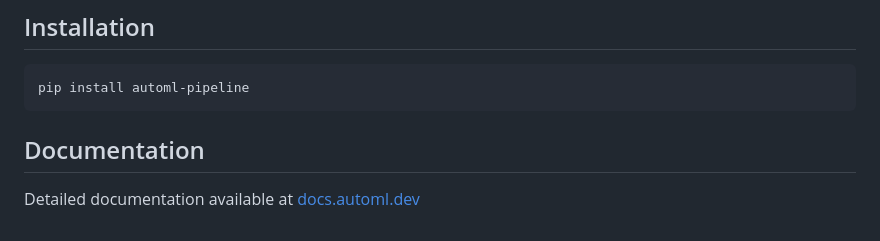
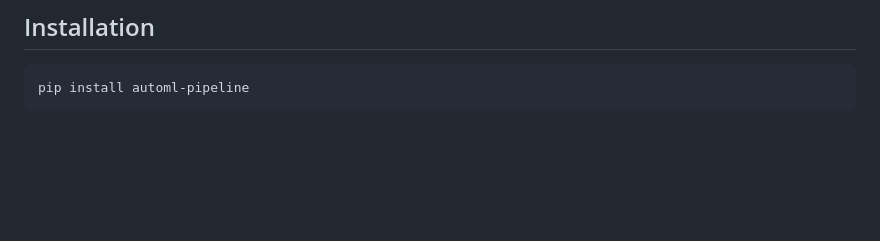
Before and after one commit to DarkStarStrix/Auto_Api, a Markdown page: README.Md, the part around the change. Rendered like a GitHub page; blank space fills up the shorter version.

````diff
--- a/README.Md
+++ b/README.Md
@@ -115,6 +115,3 @@ def get_custom_config():
 ```bash
 pip install automl-pipeline
 ```
-
-## Documentation
-Detailed documentation available at [docs.automl.dev](http://docs.automl.dev)
````
